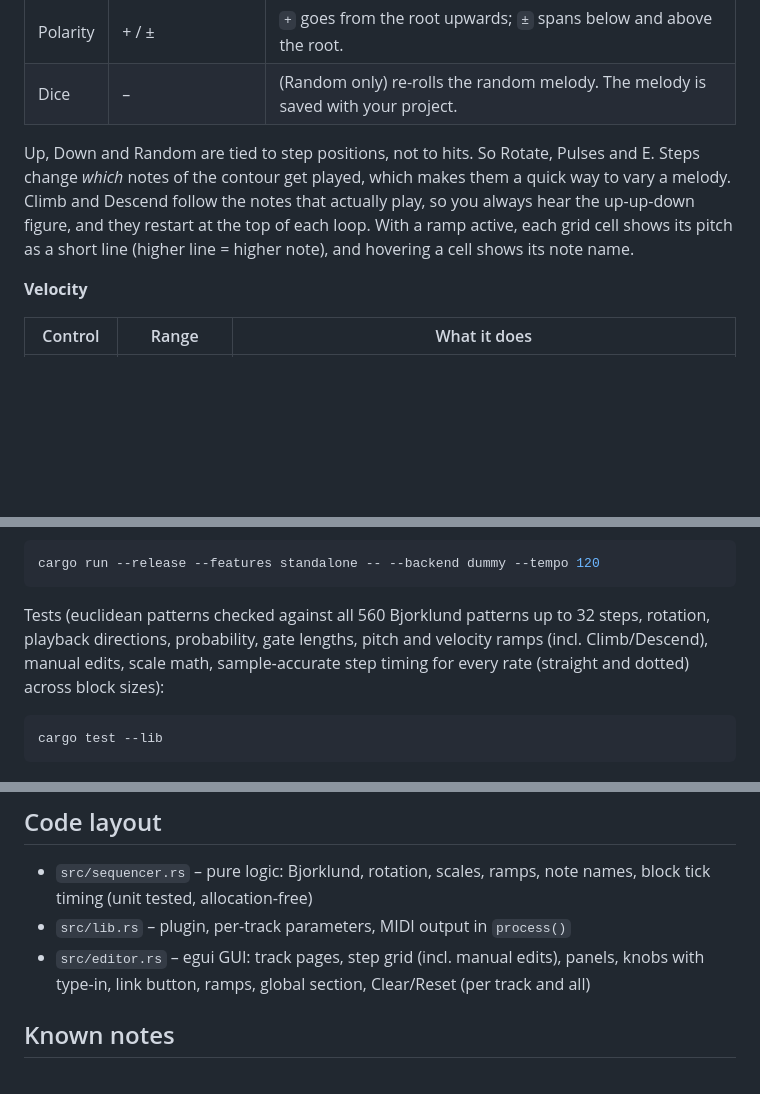
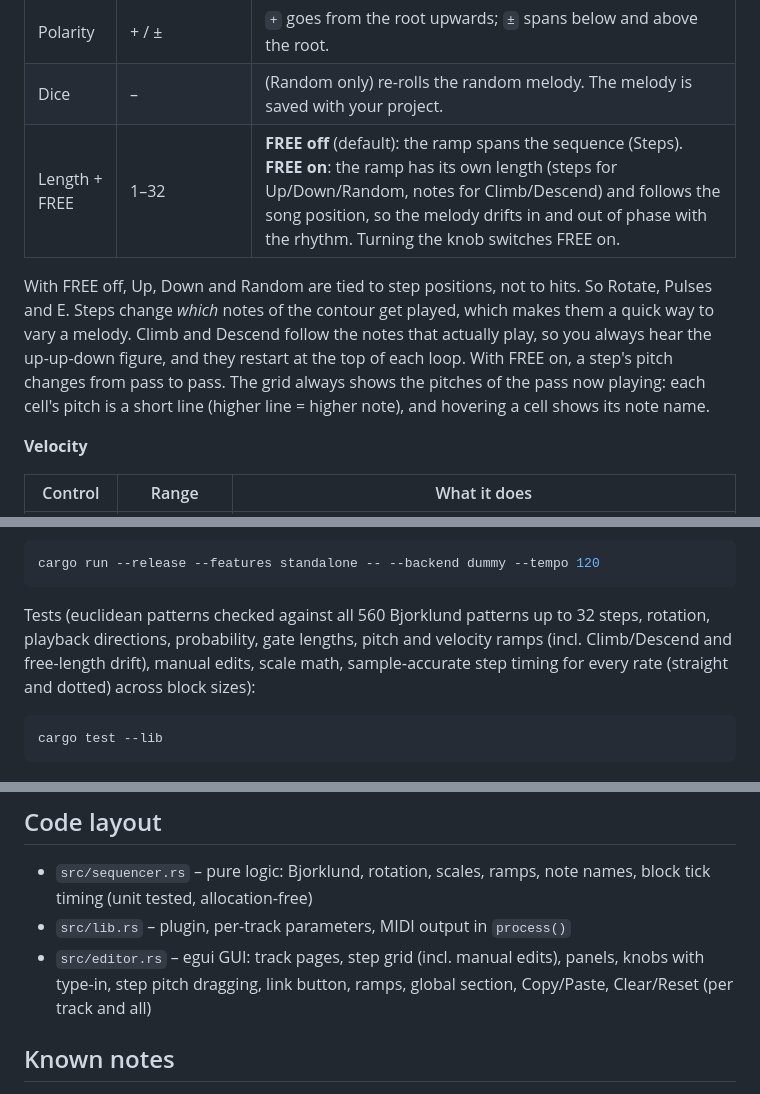
Before and after one commit to tttawtaw/euclid_seq, a Markdown page: README.md, 3 parts joined by grey strips. Rendered like a GitHub page; blank space fills up the shorter version.

````diff
--- a/README.md
+++ b/README.md
@@ -58,8 +59,9 @@ Long gates let notes overlap, up to 32 per track; past that, the oldest is relea
 | Range | 1 / 2 / 4 oct | How far the ramp reaches. |
 | Polarity | + / ± | `+` goes from the root upwards; `±` spans below and above the root. |
 | Dice | – | (Random only) re-rolls the random melody. The melody is saved with your project. |
+| Length + FREE | 1–32 | **FREE off** (default): the ramp spans the sequence (Steps). **FREE on**: the ramp has its own length (steps for Up/Down/Random, notes for Climb/Descend) and follows the song position, so the melody drifts in and out of phase with the rhythm. Turning the knob switches FREE on. |
 
-Up, Down and Random are tied to step positions, not to hits. So Rotate, Pulses and E. Steps change *which* notes of the contour get played, which makes them a quick way to vary a melody. Climb and Descend follow the notes that actually play, so you always hear the up-up-down figure, and they restart at the top of each loop. With a ramp active, each grid cell shows its pitch as a short line (higher line = higher note), and hovering a cell shows its note name.
+With FREE off, Up, Down and Random are tied to step positions, not to hits. So Rotate, Pulses and E. Steps change *which* notes of the contour get played, which makes them a quick way to vary a melody. Climb and Descend follow the notes that actually play, so you always hear the up-up-down figure, and they restart at the top of each loop. With FREE on, a step's pitch changes from pass to pass. The grid always shows the pitches of the pass now playing: each cell's pitch is a short line (higher line = higher note), and hovering a cell shows its note name.
 
 **Velocity**
 
@@ -128,7 +131,7 @@ GUI without a DAW (dev only):
 cargo run --release --features standalone -- --backend dummy --tempo 120
 ```
 
-Tests (euclidean patterns checked against all 560 Bjorklund patterns up to 32 steps, rotation, playback directions, probability, gate lengths, pitch and velocity ramps (incl. Climb/Descend), manual edits, scale math, sample‑accurate step timing for every rate (straight and dotted) across block sizes):
+Tests (euclidean patterns checked against all 560 Bjorklund patterns up to 32 steps, rotation, playback directions, probability, gate lengths, pitch and velocity ramps (incl. Climb/Descend and free-length drift), manual edits, scale math, sample‑accurate step timing for every rate (straight and dotted) across block sizes):
 
 ```sh
 cargo test --lib
@@ -144,7 +147,7 @@ cargo test --lib
 
 - `src/sequencer.rs` – pure logic: Bjorklund, rotation, scales, ramps, note names, block tick timing (unit tested, allocation‑free)
 - `src/lib.rs` – plugin, per-track parameters, MIDI output in `process()`
-- `src/editor.rs` – egui GUI: track pages, step grid (incl. manual edits), panels, knobs with type-in, link button, ramps, global section, Clear/Reset (per track and all)
+- `src/editor.rs` – egui GUI: track pages, step grid (incl. manual edits), panels, knobs with type-in, step pitch dragging, link button, ramps, global section, Copy/Paste, Clear/Reset (per track and all)
 
 ## Known notes
 
````
Also changed, not shown: other parts of README.md (+7 -5 lines), screenshot.png, 5 other files.
